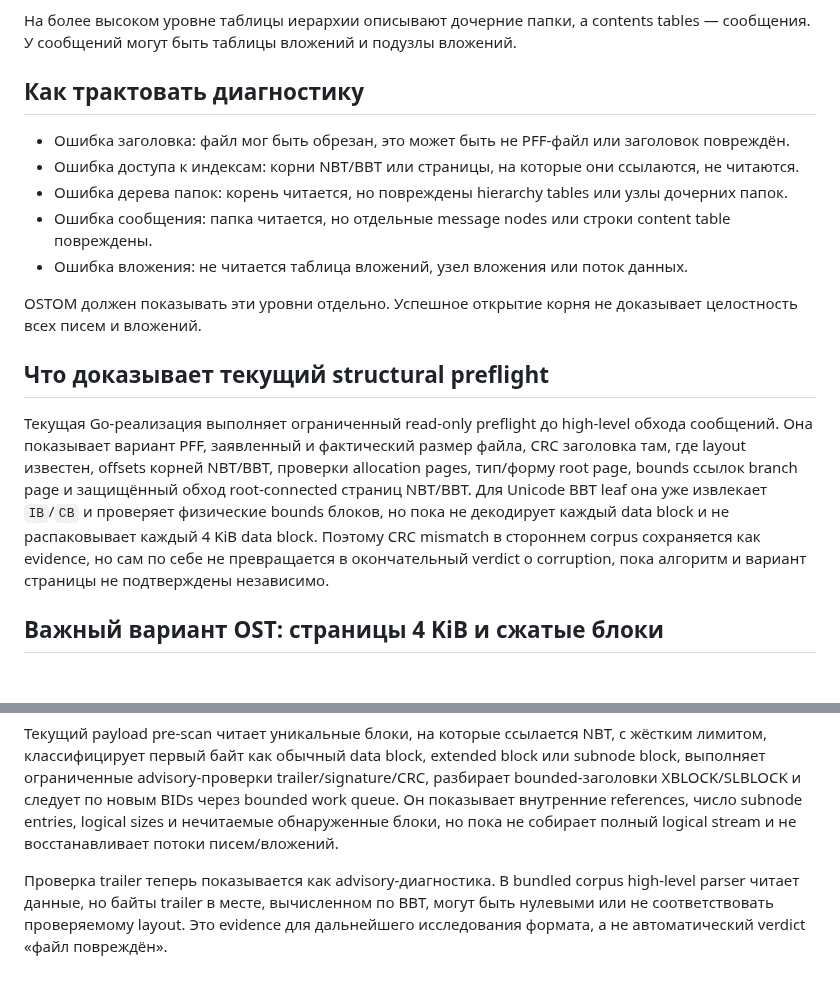
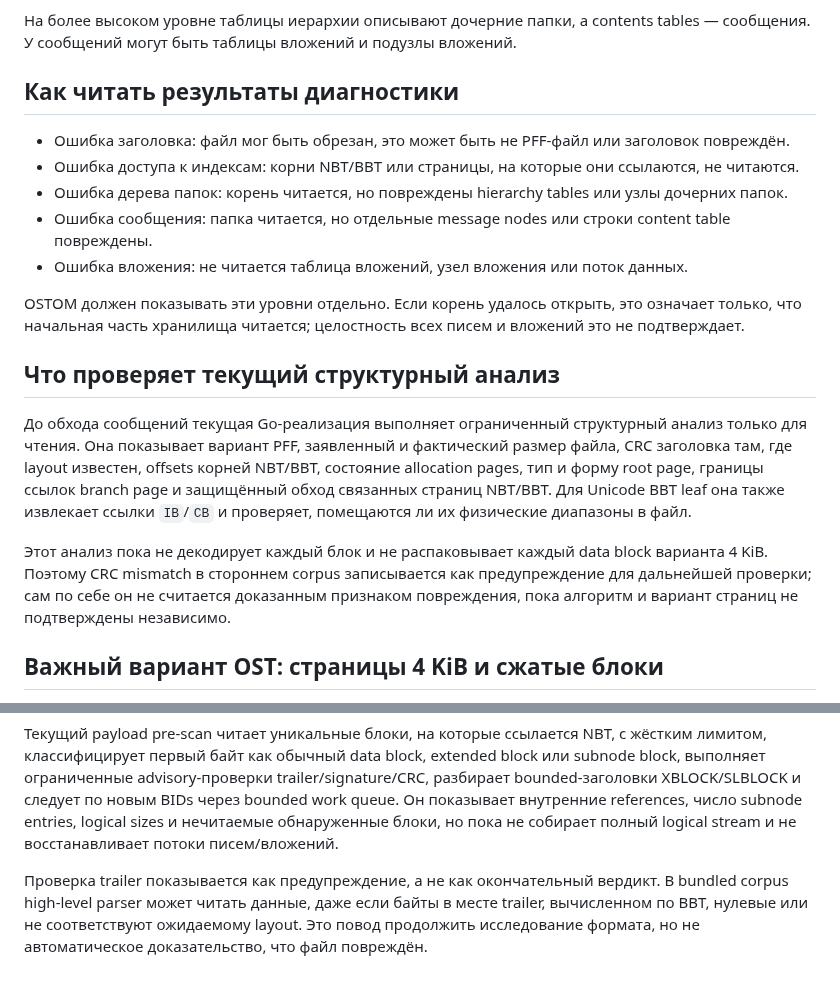
Before and after one commit to rbelshevitz/ostom, a Markdown page: FORMAT.ru.md, 2 parts joined by grey strips. Rendered like a GitHub page; blank space fills up the shorter version.

Commit message:
Clarify format scan limitations

```diff
--- a/FORMAT.ru.md
+++ b/FORMAT.ru.md
@@ -29,7 +29,7 @@ NBT связывает идентификатор узла с блоками д
 
 На более высоком уровне таблицы иерархии описывают дочерние папки, а contents tables — сообщения. У сообщений могут быть таблицы вложений и подузлы вложений.
 
-## Как трактовать диагностику
+## Как читать результаты диагностики
 
 - Ошибка заголовка: файл мог быть обрезан, это может быть не PFF-файл или заголовок повреждён.
 - Ошибка доступа к индексам: корни NBT/BBT или страницы, на которые они ссылаются, не читаются.
@@ -37,11 +37,25 @@ NBT связывает идентификатор узла с блоками д
 - Ошибка сообщения: папка читается, но отдельные message nodes или строки content table повреждены.
 - Ошибка вложения: не читается таблица вложений, узел вложения или поток данных.
 
-OSTOM должен показывать эти уровни отдельно. Успешное открытие корня не доказывает целостность всех писем и вложений.
+OSTOM должен показывать эти уровни отдельно. Если корень удалось открыть, это
+означает только, что начальная часть хранилища читается; целостность всех
+писем и вложений это не подтверждает.
 
-## Что доказывает текущий structural preflight
+## Что проверяет текущий структурный анализ
 
-Текущая Go-реализация выполняет ограниченный read-only preflight до high-level обхода сообщений. Она показывает вариант PFF, заявленный и фактический размер файла, CRC заголовка там, где layout известен, offsets корней NBT/BBT, проверки allocation pages, тип/форму root page, bounds ссылок branch page и защищённый обход root-connected страниц NBT/BBT. Для Unicode BBT leaf она уже извлекает `IB`/`CB` и проверяет физические bounds блоков, но пока не декодирует каждый data block и не распаковывает каждый 4 KiB data block. Поэтому CRC mismatch в стороннем corpus сохраняется как evidence, но сам по себе не превращается в окончательный verdict о corruption, пока алгоритм и вариант страницы не подтверждены независимо.
+До обхода сообщений текущая Go-реализация выполняет ограниченный
+структурный анализ только для чтения. Она показывает вариант PFF, заявленный и
+фактический размер файла, CRC заголовка там, где layout известен, offsets
+корней NBT/BBT, состояние allocation pages, тип и форму root page, границы
+ссылок branch page и защищённый обход связанных страниц NBT/BBT. Для Unicode
+BBT leaf она также извлекает ссылки `IB`/`CB` и проверяет, помещаются ли их
+физические диапазоны в файл.
+
+Этот анализ пока не декодирует каждый блок и не распаковывает каждый data block
+варианта 4 KiB. Поэтому CRC mismatch в стороннем corpus записывается как
+предупреждение для дальнейшей проверки; сам по себе он не считается доказанным
+признаком повреждения, пока алгоритм и вариант страниц не подтверждены
+независимо.
 
 ## Важный вариант OST: страницы 4 KiB и сжатые блоки
 
@@ -68,4 +82,8 @@ OSTOM должен показывать эти уровни отдельно. У
 
 Текущий payload pre-scan читает уникальные блоки, на которые ссылается NBT, с жёстким лимитом, классифицирует первый байт как обычный data block, extended block или subnode block, выполняет ограниченные advisory-проверки trailer/signature/CRC, разбирает bounded-заголовки XBLOCK/SLBLOCK и следует по новым BIDs через bounded work queue. Он показывает внутренние references, число subnode entries, logical sizes и нечитаемые обнаруженные блоки, но пока не собирает полный logical stream и не восстанавливает потоки писем/вложений.
 
-Проверка trailer теперь показывается как advisory-диагностика. В bundled corpus high-level parser читает данные, но байты trailer в месте, вычисленном по BBT, могут быть нулевыми или не соответствовать проверяемому layout. Это evidence для дальнейшего исследования формата, а не автоматический verdict «файл повреждён».
+Проверка trailer показывается как предупреждение, а не как окончательный
+вердикт. В bundled corpus high-level parser может читать данные, даже если
+байты в месте trailer, вычисленном по BBT, нулевые или не соответствуют
+ожидаемому layout. Это повод продолжить исследование формата, но не
+автоматическое доказательство, что файл повреждён.
```
Also changed, not shown: FORMAT.md (+23 -5 lines).
